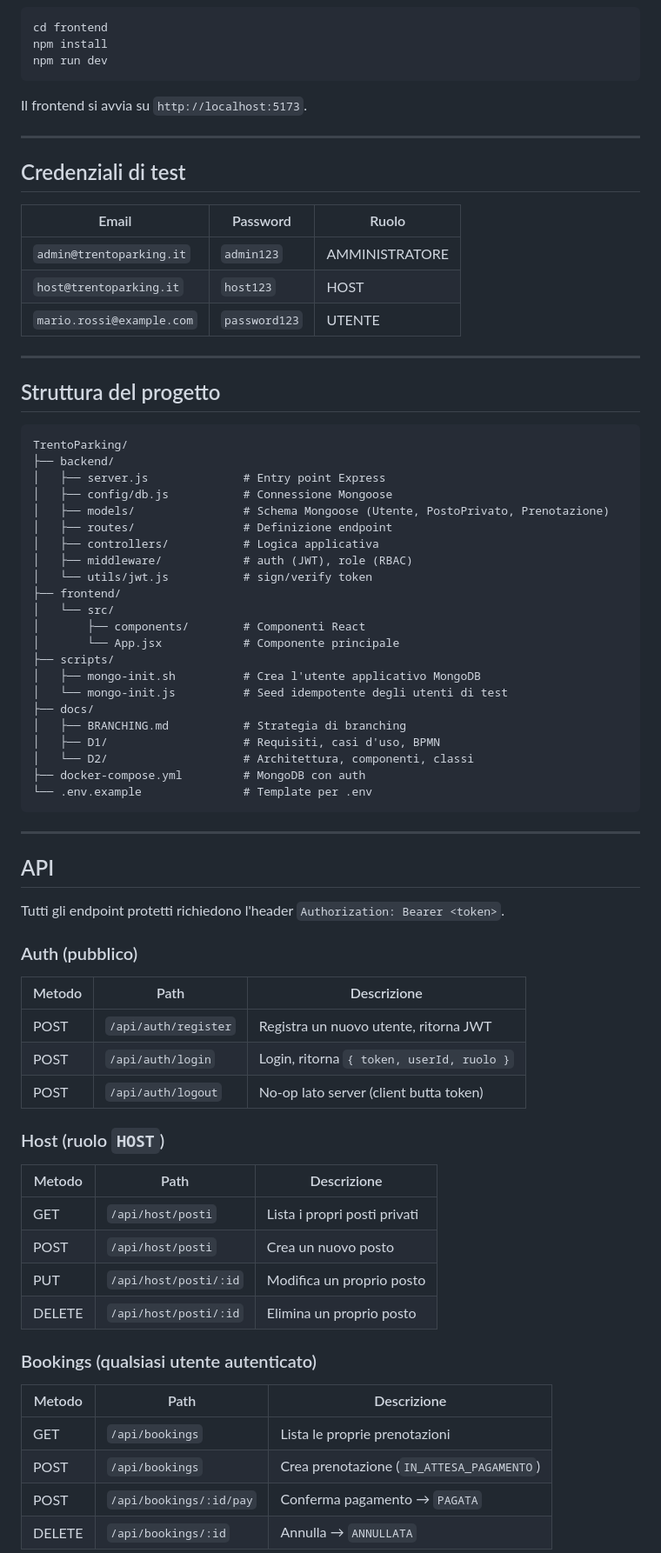
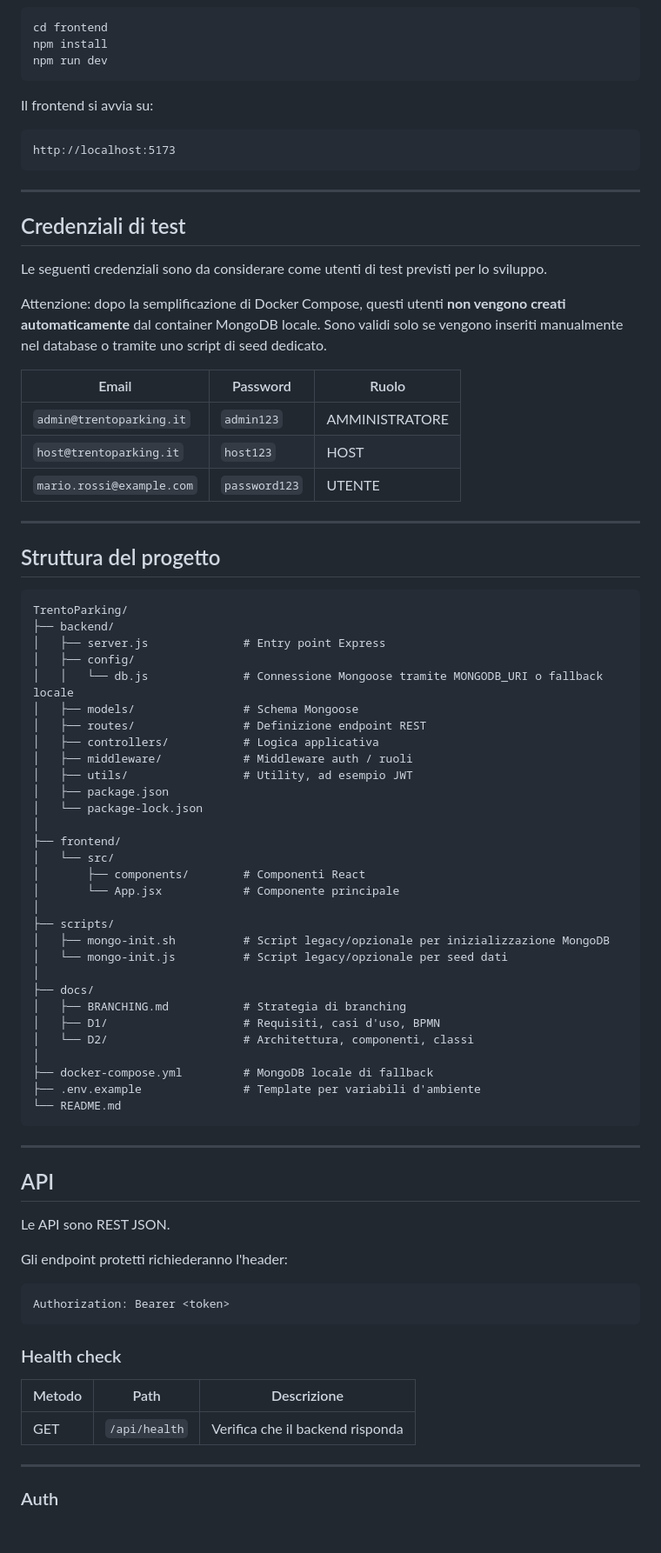
Before and after one commit to Gonzo04/TrentoParking, a Markdown page: README.md, the part around one of its changes. Shown at 87% size. Drawn GitHub-style; blank space fills up the shorter version.

````diff
--- a/README.md
+++ b/README.md
@@ -102,11 +246,19 @@ npm install
 npm run dev
 ```
 
-Il frontend si avvia su `http://localhost:5173`.
+Il frontend si avvia su:
+
+```text
+http://localhost:5173
+```
 
 ---
 
 ## Credenziali di test
+
+Le seguenti credenziali sono da considerare come utenti di test previsti per lo sviluppo.
+
+Attenzione: dopo la semplificazione di Docker Compose, questi utenti **non vengono creati automaticamente** dal container MongoDB locale. Sono validi solo se vengono inseriti manualmente nel database o tramite uno script di seed dedicato.
 
 | Email                         | Password      | Ruolo            |
 |-------------------------------|---------------|------------------|
@@ -118,60 +270,58 @@ Il frontend si avvia su `http://localhost:5173`.
 
 ## Struttura del progetto
 
-```
+```text
 TrentoParking/
 ├── backend/
 │   ├── server.js              # Entry point Express
-│   ├── config/db.js           # Connessione Mongoose
-│   ├── models/                # Schema Mongoose (Utente, PostoPrivato, Prenotazione)
-│   ├── routes/                # Definizione endpoint
+│   ├── config/
+│   │   └── db.js              # Connessione Mongoose tramite MONGODB_URI o fallback locale
+│   ├── models/                # Schema Mongoose
+│   ├── routes/                # Definizione endpoint REST
 │   ├── controllers/           # Logica applicativa
-│   ├── middleware/            # auth (JWT), role (RBAC)
-│   └── utils/jwt.js           # sign/verify token
+│   ├── middleware/            # Middleware auth / ruoli
+│   ├── utils/                 # Utility, ad esempio JWT
+│   ├── package.json
+│   └── package-lock.json
+│
 ├── frontend/
 │   └── src/
 │       ├── components/        # Componenti React
 │       └── App.jsx            # Componente principale
+│
 ├── scripts/
-│   ├── mongo-init.sh          # Crea l'utente applicativo MongoDB
-│   └── mongo-init.js          # Seed idempotente degli utenti di test
+│   ├── mongo-init.sh          # Script legacy/opzionale per inizializzazione MongoDB
+│   └── mongo-init.js          # Script legacy/opzionale per seed dati
+│
 ├── docs/
 │   ├── BRANCHING.md           # Strategia di branching
 │   ├── D1/                    # Requisiti, casi d'uso, BPMN
 │   └── D2/                    # Architettura, componenti, classi
-├── docker-compose.yml         # MongoDB con auth
-└── .env.example               # Template per .env
+│
+├── docker-compose.yml         # MongoDB locale di fallback
+├── .env.example               # Template per variabili d'ambiente
+└── README.md
 ```
 
 ---
 
 ## API
 
-Tutti gli endpoint protetti richiedono l'header `Authorization: Bearer <token>`.
+Le API sono REST JSON.
 
-### Auth (pubblico)
+Gli endpoint protetti richiederanno l'header:
 
-| Metodo | Path                | Descrizione                              |
-|--------|---------------------|------------------------------------------|
-| POST   | `/api/auth/register`| Registra un nuovo utente, ritorna JWT    |
-| POST   | `/api/auth/login`   | Login, ritorna `{ token, userId, ruolo }`|
-| POST   | `/api/auth/logout`  | No-op lato server (client butta token)   |
+```http
+Authorization: Bearer <token>
+```
 
-### Host (ruolo `HOST`)
+### Health check
 
-| Metodo | Path                  | Descrizione                          |
-|--------|-----------------------|--------------------------------------|
-| GET    | `/api/host/posti`     | Lista i propri posti privati         |
-| POST   | `/api/host/posti`     | Crea un nuovo posto                  |
-| PUT    | `/api/host/posti/:id` | Modifica un proprio posto            |
-| DELETE | `/api/host/posti/:id` | Elimina un proprio posto             |
+| Metodo | Path                | Descrizione                    |
+|--------|---------------------|--------------------------------|
+| GET    | `/api/health`       | Verifica che il backend risponda |
 
-### Bookings (qualsiasi utente autenticato)
+---
 
-| Metodo | Path                       | Descrizione                          |
-|--------|----------------------------|--------------------------------------|
-| GET    | `/api/bookings`            | Lista le proprie prenotazioni        |
-| POST   | `/api/bookings`            | Crea prenotazione (`IN_ATTESA_PAGAMENTO`) |
-| POST   | `/api/bookings/:id/pay`    | Conferma pagamento → `PAGATA`        |
-| DELETE | `/api/bookings/:id`        | Annulla → `ANNULLATA`                |
+### Auth
 
````
Also changed, not shown: other parts of README.md (+311 -47 lines).
